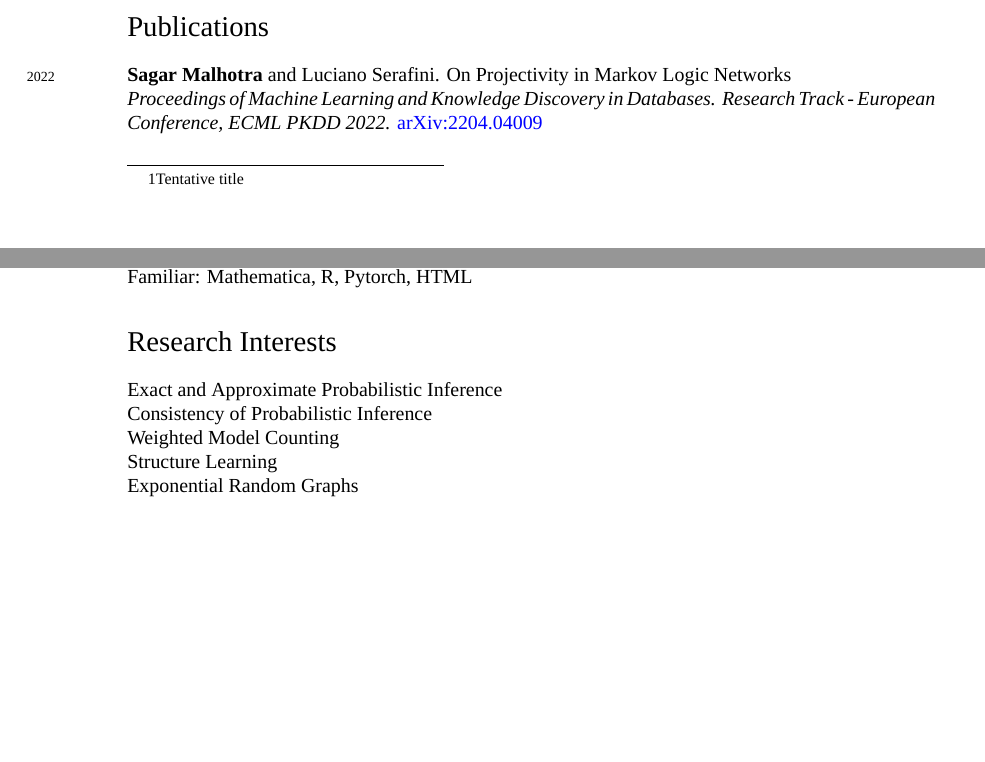
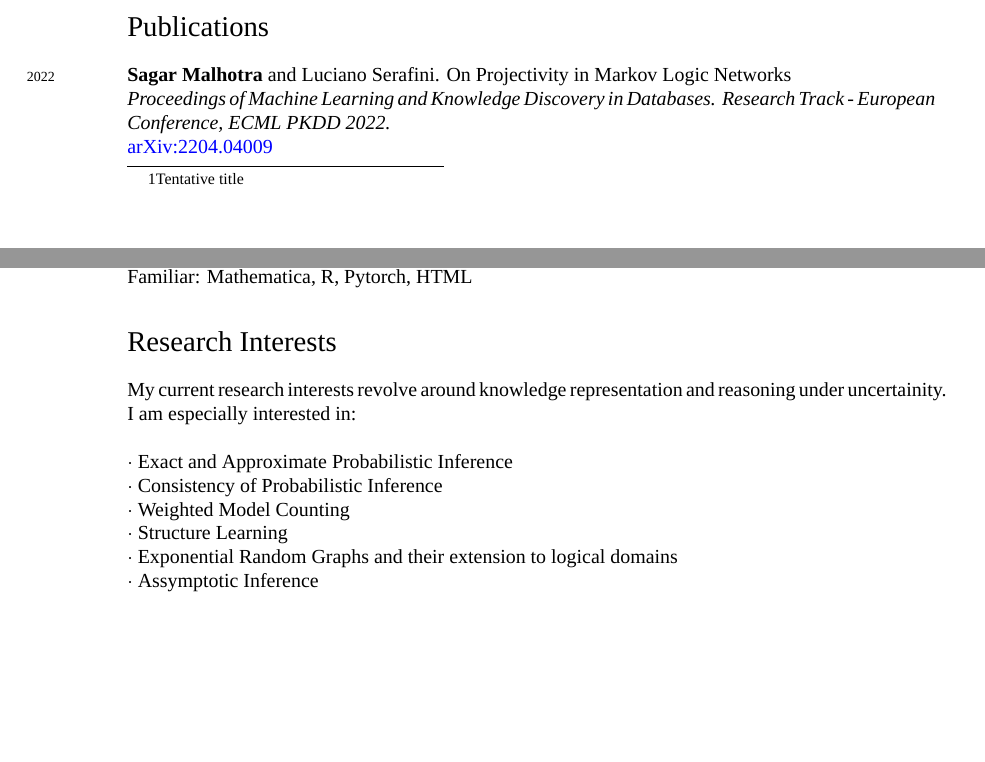
Before and after one commit to CountingLogic/CountingLogic.github.io, a LaTeX CV (research/CV/CV.tex): two parts of pages 1 and 2 of 3, joined at a grey line, cut so that both start at the same text, the shorter picture padded with empty space. Compiled offline with XeLaTeX; a missing font is replaced by an installed copy or a similar font.

Commit message:
CV update

```diff
--- a/research/CV/CV.tex
+++ b/research/CV/CV.tex
@@ -15,6 +15,8 @@
 \documentclass[10pt, a4paper]{article}
 \usepackage{fontspec}
 \usepackage[none]{hyphenat}
+\usepackage{lastpage}
+
 
 % DOCUMENT LAYOUT
 \usepackage{geometry}
@@ -95,8 +96,9 @@ University of Delhi, India
 
 \noindent
 
-\years{2022}\textbf{Sagar Malhotra} and Luciano Serafini. On Projectivity in Markov Logic Networks \\ \emph{Proceedings of Machine Learning and Knowledge Discovery in Databases. Research Track - European Conference, ECML PKDD 2022.} \href{https://arxiv.org/pdf/2204.04009.pdf}{arXiv:2204.04009} \\ \\
-\years{2022}\textbf{Sagar Malhotra} and Luciano Serafini. Weighted Model Counting in FO$^2$ with Cardinality Constraints and Counting Quantifiers: A Closed Form Formula \\ \emph{(\textbf{Oral} presentation) Proceedings of the $36^{th}$ AAAI Conference on Artificial Intelligence.} \href{https://arxiv.org/abs/2110.05992}{arXiv:2110.05992} \\
+\years{2022}\textbf{Sagar Malhotra} and Luciano Serafini. On Projectivity in Markov Logic Networks \\ \emph{Proceedings of Machine Learning and Knowledge Discovery in Databases. Research Track - European Conference, ECML PKDD 2022.} \\
+\href{https://arxiv.org/pdf/2204.04009.pdf}{arXiv:2204.04009} \\ \\
+\years{2022}\textbf{Sagar Malhotra} and Luciano Serafini. Weighted Model Counting in FO$^2$ with Cardinality Constraints and Counting Quantifiers: A Closed Form Formula \\ \emph{(\textbf{Oral} presentation) Proceedings of the $36^{th}$ AAAI Conference on Artificial Intelligence.}\\ \href{https://arxiv.org/abs/2110.05992}{arXiv:2110.05992} \\
 
 \years{2021}\textbf{Sagar Malhotra} and Luciano Serafini. A Combinatorial Approach to Weighted Model Counting in the Two Variable Fragment with Cardinality Constraints\\ \emph{ Proceedings of the $20^{th}$ International Conference of the Italian Association for Artificial Intelligence, 2021}\\
 
@@ -121,12 +123,17 @@ Fluent: Python, Pandas, \LaTeX\\
 Familiar: Mathematica, R, Pytorch, HTML
 
 \section*{Research Interests}
-Exact and Approximate Probabilistic Inference  \\
-Consistency of Probabilistic Inference \\
-Weighted Model Counting\\
-Structure Learning\\
-Exponential Random Graphs\\
+My current research interests revolve around knowledge representation and reasoning under uncertainity. I am especially interested in:\\
 
+$\cdot$ Exact and Approximate Probabilistic Inference  \\
+$\cdot$ Consistency of Probabilistic Inference \\
+$\cdot$ Weighted Model Counting\\
+$\cdot$ Structure Learning\\
+$\cdot$ Exponential Random Graphs and their extension to logical domains\\
+$\cdot$ Assymptotic Inference
+
+
+\newpage
 
 \section*{Awards and Achievements}
 \years{2018}Bronze medal in TrackML particle tracking challenge on Kaggle.\\
```
Also changed, not shown: research/CV/CV.pdf, research/CV/CV.tex (1 more changed lines), 6 other files.
